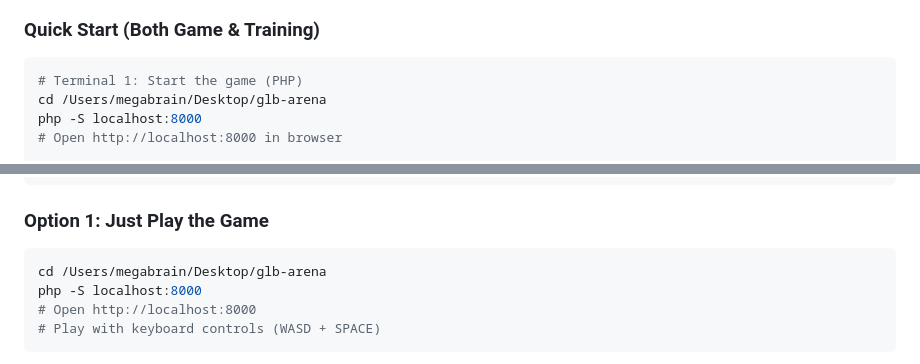
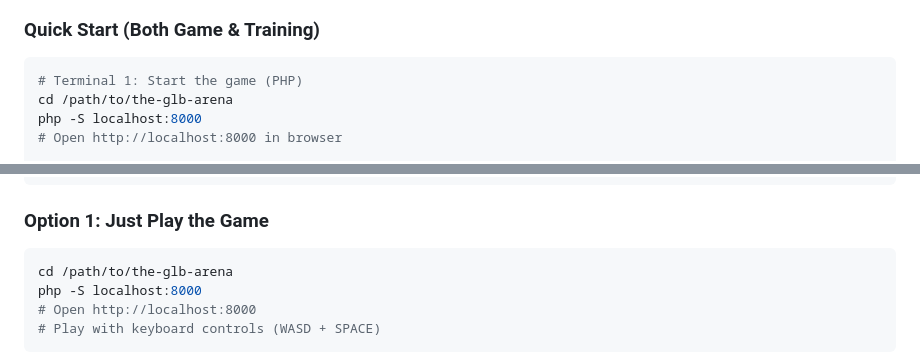
Before and after one commit to lalomorales22/the-glb-arena, a Markdown page: README.md, 2 parts joined by grey strips. Drawn GitHub-style.

Commit message:
Update README to remove local computer paths and make it more generic for public use

````diff
--- a/README.md
+++ b/README.md
@@ -101,7 +101,7 @@ The system automatically learns fighting strategies: positioning, targeting, ris
 
 ```bash
 # Terminal 1: Start the game (PHP)
-cd /Users/megabrain/Desktop/glb-arena
+cd /path/to/the-glb-arena
 php -S localhost:8000
 # Open http://localhost:8000 in browser
 
@@ -121,7 +121,7 @@ python example_training.py
 ### Option 1: Just Play the Game
 
 ```bash
-cd /Users/megabrain/Desktop/glb-arena
+cd /path/to/the-glb-arena
 php -S localhost:8000
 # Open http://localhost:8000
 # Play with keyboard controls (WASD + SPACE)
````
